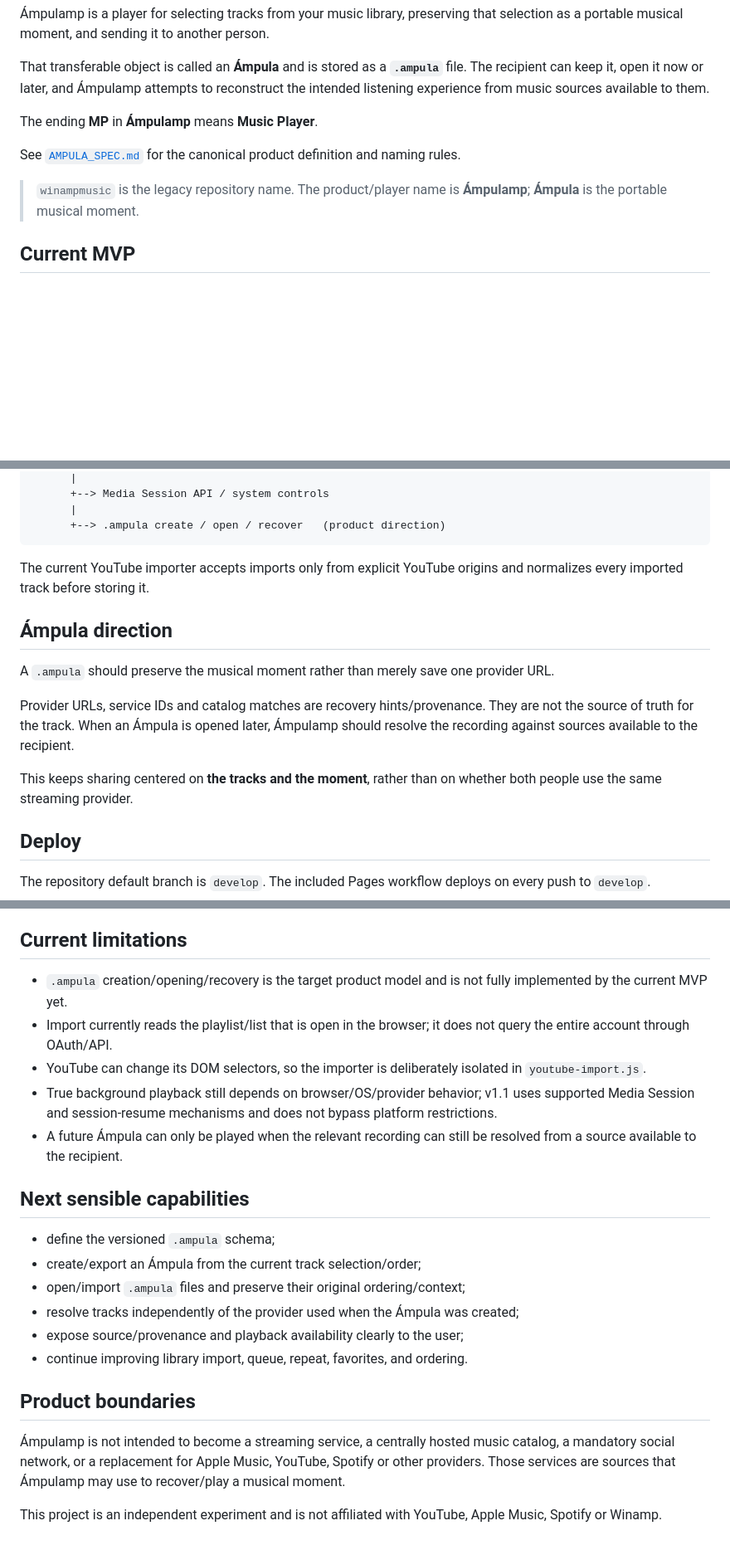
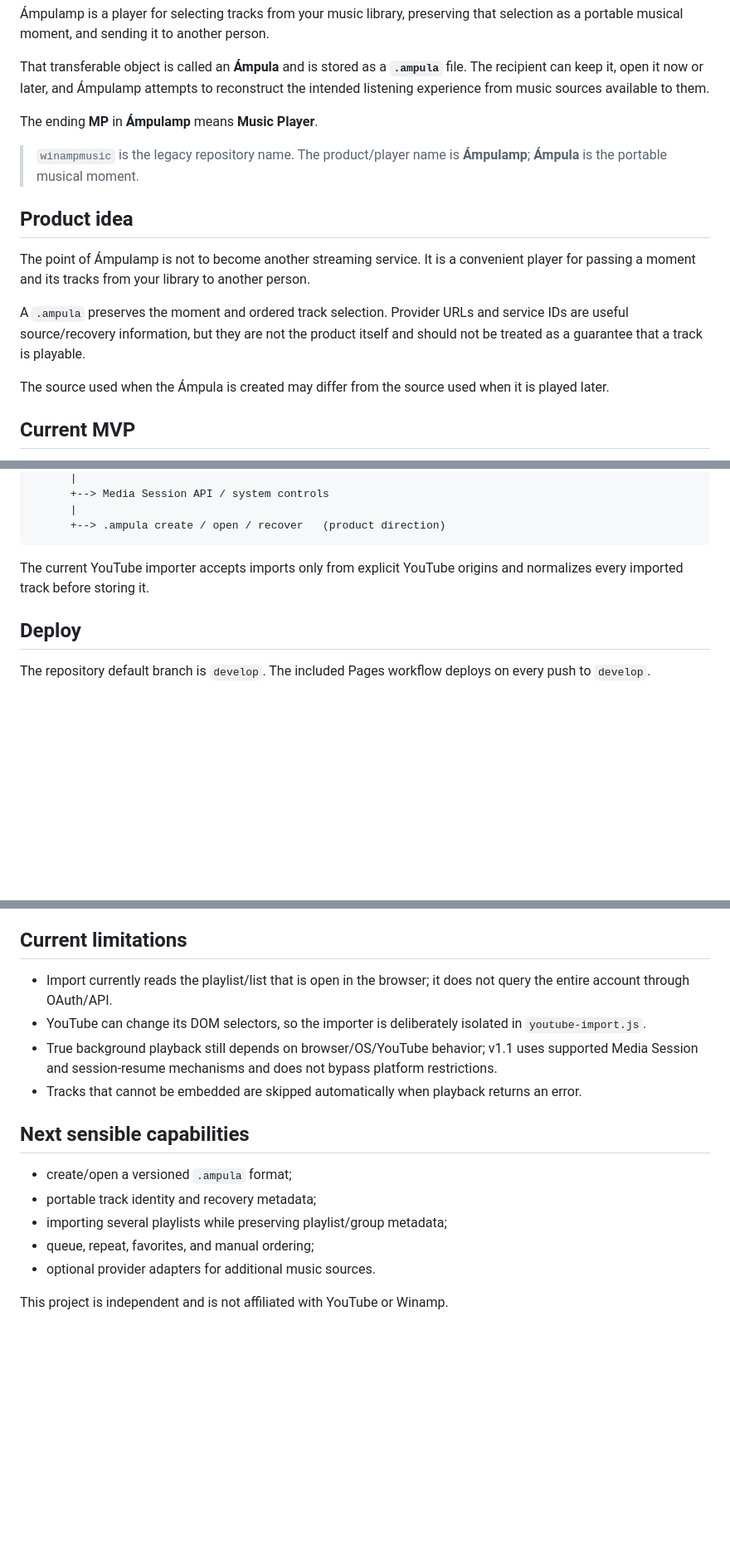
Before and after one commit to bambuchastudent/winampmusic, a Markdown page: README.md, 3 parts joined by grey strips. Shown at 83% size. GitHub-like rendering; blank space fills up the shorter version.

Commit message:
docs: make README the human-facing product source

```diff
--- a/README.md
+++ b/README.md
@@ -8,9 +8,15 @@ That transferable object is called an **Ámpula** and is stored as a **`.ampula`
 
 The ending **MP** in **Ámpulamp** means **Music Player**.
 
-See [`AMPULA_SPEC.md`](./AMPULA_SPEC.md) for the canonical product definition and naming rules.
+> `winampmusic` is the legacy repository name. The product/player name is **Ámpulamp**; **Ámpula** is the portable musical moment.
 
-> `winampmusic` is the legacy repository name. The product/player name is **Ámpulamp**; **Ámpula** is the portable musical moment.
+## Product idea
+
+The point of Ámpulamp is not to become another streaming service. It is a convenient player for passing a moment and its tracks from your library to another person.
+
+A `.ampula` preserves the moment and ordered track selection. Provider URLs and service IDs are useful source/recovery information, but they are not the product itself and should not be treated as a guarantee that a track is playable.
+
+The source used when the Ámpula is created may differ from the source used when it is played later.
 
 ## Current MVP
 
@@ -64,14 +70,6 @@ Music source / library
 
 The current YouTube importer accepts imports only from explicit YouTube origins and normalizes every imported track before storing it.
 
-## Ámpula direction
-
-A `.ampula` should preserve the musical moment rather than merely save one provider URL.
-
-Provider URLs, service IDs and catalog matches are recovery hints/provenance. They are not the source of truth for the track. When an Ámpula is opened later, Ámpulamp should resolve the recording against sources available to the recipient.
-
-This keeps sharing centered on **the tracks and the moment**, rather than on whether both people use the same streaming provider.
-
 ## Deploy
 
 The repository default branch is `develop`. The included Pages workflow deploys on every push to `develop`.
@@ -88,23 +86,17 @@ If the browser or OS suspends the page or pauses the YouTube iframe, v1.1 stores
 
 ## Current limitations
 
-- `.ampula` creation/opening/recovery is the target product model and is not fully implemented by the current MVP yet.
 - Import currently reads the playlist/list that is open in the browser; it does not query the entire account through OAuth/API.
 - YouTube can change its DOM selectors, so the importer is deliberately isolated in `youtube-import.js`.
-- True background playback still depends on browser/OS/provider behavior; v1.1 uses supported Media Session and session-resume mechanisms and does not bypass platform restrictions.
-- A future Ámpula can only be played when the relevant recording can still be resolved from a source available to the recipient.
+- True background playback still depends on browser/OS/YouTube behavior; v1.1 uses supported Media Session and session-resume mechanisms and does not bypass platform restrictions.
+- Tracks that cannot be embedded are skipped automatically when playback returns an error.
 
 ## Next sensible capabilities
 
-- define the versioned `.ampula` schema;
-- create/export an Ámpula from the current track selection/order;
-- open/import `.ampula` files and preserve their original ordering/context;
-- resolve tracks independently of the provider used when the Ámpula was created;
-- expose source/provenance and playback availability clearly to the user;
-- continue improving library import, queue, repeat, favorites, and ordering.
+- create/open a versioned `.ampula` format;
+- portable track identity and recovery metadata;
+- importing several playlists while preserving playlist/group metadata;
+- queue, repeat, favorites, and manual ordering;
+- optional provider adapters for additional music sources.
 
-## Product boundaries
-
-Ámpulamp is not intended to become a streaming service, a centrally hosted music catalog, a mandatory social network, or a replacement for Apple Music, YouTube, Spotify or other providers. Those services are sources that Ámpulamp may use to recover/play a musical moment.
-
-This project is an independent experiment and is not affiliated with YouTube, Apple Music, Spotify or Winamp.
+This project is independent and is not affiliated with YouTube or Winamp.
```
